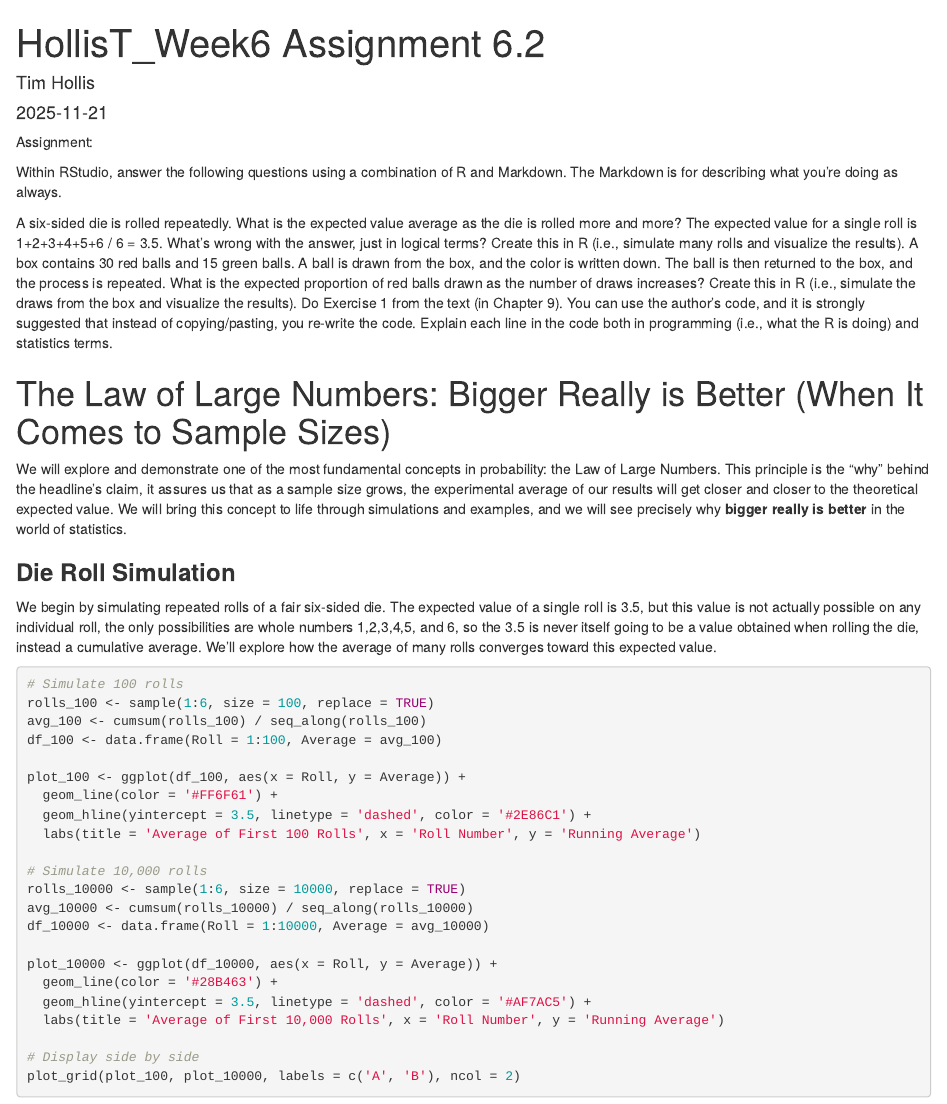
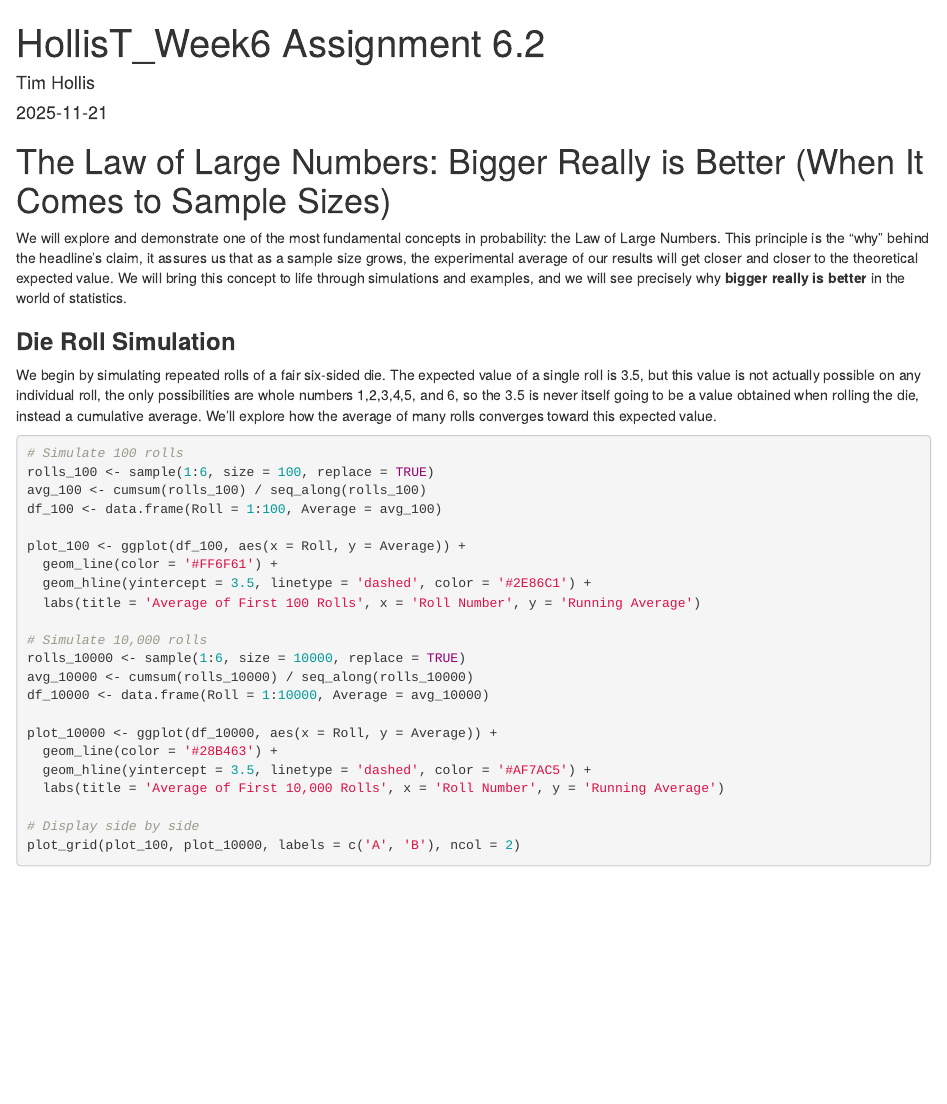
Before and after one commit to timothytroyhollis-ctrl/HollisT, an R Markdown document (R/HollisT_Week 6 Assignment 6.2.Rmd): the page in a window 1100 px wide, from its top. Rendered offline with R 4.5, knitr and Pandoc, with nearby package versions.

Commit message:
Update HollisT_Week 6 Assignment 6.2.Rmd
Assignment:

Within RStudio, answer the following questions using a combination of R and Markdown. The Markdown is for describing what you’re doing as always.



A six-sided die is rolled repeatedly. What is the expected value average as the die is rolled more and more? The expected value for a single roll is 1+2+3+4+5+6 / 6 = 3.5. What’s wrong with the answer, just in logical terms? Create this in R (i.e., simulate many rolls and visualize the results).
A box contains 30 red balls and 15 green balls. A ball is drawn from the box, and the color is written down. The ball is then returned to the box, and the process is repeated. What is the expected proportion of red balls drawn as the number of draws increases? Create this in R (i.e., simulate the draws from the box and visualize the results).
Do Exercise 1 from the text (in Chapter 9). You can use the author’s code, and it is strongly suggested that instead of copying/pasting, you re-write the code. Explain each line in the code both in programming (i.e., what the R is doing) and statistics terms.

````diff
--- a/R/HollisT_Week 6 Assignment 6.2.Rmd
+++ b/R/HollisT_Week 6 Assignment 6.2.Rmd
@@ -5,15 +5,6 @@ date: "`r Sys.Date()`"
 output: html_document
 ---
 
-Assignment:
-
-Within RStudio, answer the following questions using a combination of R and Markdown. The Markdown is for describing what you’re doing as always.
-
-
-
-A six-sided die is rolled repeatedly. What is the expected value average as the die is rolled more and more? The expected value for a single roll is 1+2+3+4+5+6 / 6 = 3.5. What’s wrong with the answer, just in logical terms? Create this in R (i.e., simulate many rolls and visualize the results).
-A box contains 30 red balls and 15 green balls. A ball is drawn from the box, and the color is written down. The ball is then returned to the box, and the process is repeated. What is the expected proportion of red balls drawn as the number of draws increases? Create this in R (i.e., simulate the draws from the box and visualize the results).
-Do Exercise 1 from the text (in Chapter 9). You can use the author’s code, and it is strongly suggested that instead of copying/pasting, you re-write the code. Explain each line in the code both in programming (i.e., what the R is doing) and statistics terms.
 
 
 ```{r global-setup, include=FALSE}
````
